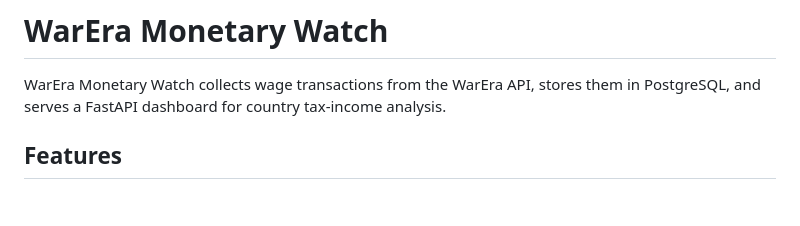
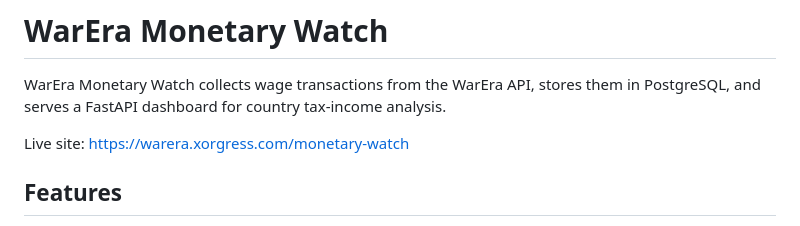
Before and after one commit to TheGroxEmpire/warera-monetary-watch, a Markdown page: README.md, the part around the change. Drawn GitHub-style; blank space fills up the shorter version.

Commit message:
add live site on readme

```diff
--- a/README.md
+++ b/README.md
@@ -3,6 +3,8 @@
 WarEra Monetary Watch collects wage transactions from the WarEra API, stores
 them in PostgreSQL, and serves a FastAPI dashboard for country tax-income
 analysis.
+
+Live site: [https://warera.xorgress.com/monetary-watch](https://warera.xorgress.com/monetary-watch)
 
 ## Features
 
```
